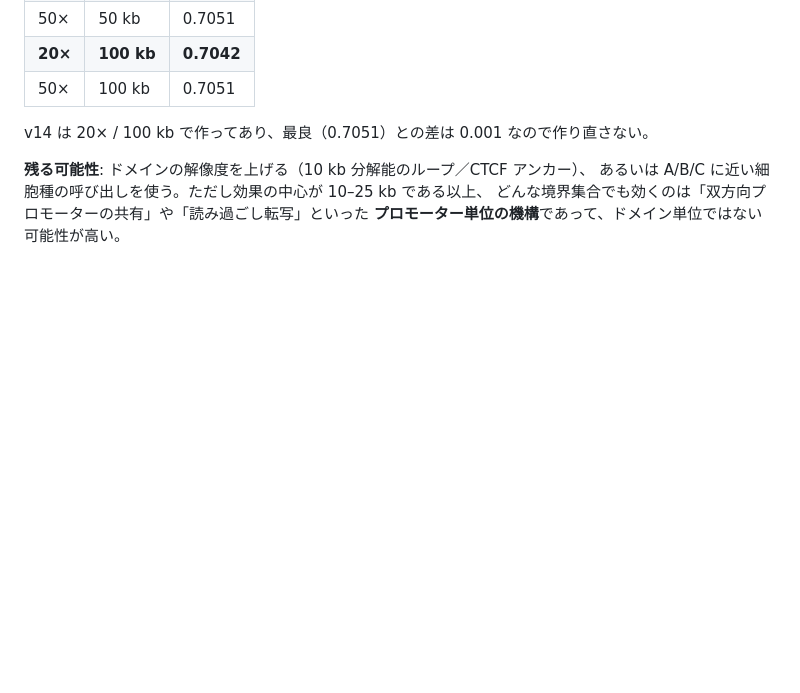
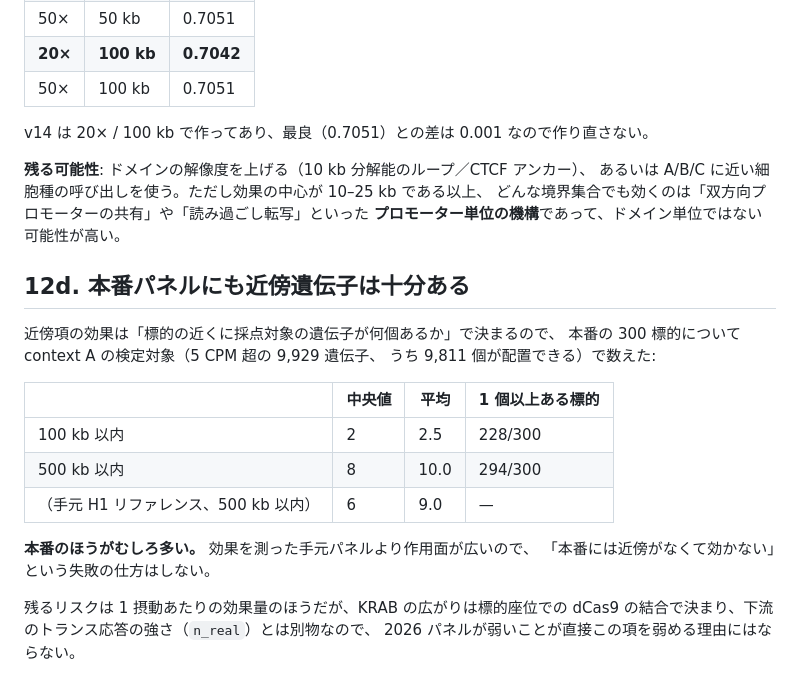
Before and after one commit to pphouse/virtual_cell, a Markdown page: docs/07-予算の較正.md, the part around the change. Drawn GitHub-style; blank space fills up the shorter version.

Commit message:
Check the real panel has neighbours for the proximity term to act on
The term is worth whatever the targets have nearby, so it was counted on the
actual panel rather than assumed from the local reference: within 500 kb of a
panel target there is a median of 8 scored genes and 294 of 300 targets have at
least one, against a median of 6 on the local reference. The real contexts give
the term MORE surface than the panel it was measured on, so "there is nothing
nearby in A/B/C" is not one of the ways this can fail.

Co-Authored-By: Claude Opus 5 <noreply@anthropic.com>
Claude-Session: https://claude.ai/code/session_01DUgmBLwuXBbGenusSqor2z

```diff
--- a/docs/07-予算の較正.md
+++ b/docs/07-予算の較正.md
@@ -332,3 +332,22 @@ v14 は 20× / 100 kb で作ってあり、最良（0.7051）との差は 0.001
 あるいは A/B/C に近い細胞種の呼び出しを使う。ただし効果の中心が 10–25 kb である以上、
 どんな境界集合でも効くのは「双方向プロモーターの共有」や「読み過ごし転写」といった
 **プロモーター単位の機構**であって、ドメイン単位ではない可能性が高い。
+
+## 12d. 本番パネルにも近傍遺伝子は十分ある
+
+近傍項の効果は「標的の近くに採点対象の遺伝子が何個あるか」で決まるので、
+本番の 300 標的について context A の検定対象（5 CPM 超の 9,929 遺伝子、
+うち 9,811 個が配置できる）で数えた:
+
+| | 中央値 | 平均 | 1 個以上ある標的 |
+|---|---|---|---|
+| 100 kb 以内 | 2 | 2.5 | 228/300 |
+| 500 kb 以内 | 8 | 10.0 | 294/300 |
+| （手元 H1 リファレンス、500 kb 以内） | 6 | 9.0 | — |
+
+**本番のほうがむしろ多い。** 効果を測った手元パネルより作用面が広いので、
+「本番には近傍がなくて効かない」という失敗の仕方はしない。
+
+残るリスクは 1 摂動あたりの効果量のほうだが、KRAB の広がりは標的座位での
+dCas9 の結合で決まり、下流のトランス応答の強さ（`n_real`）とは別物なので、
+2026 パネルが弱いことが直接この項を弱める理由にはならない。
```
